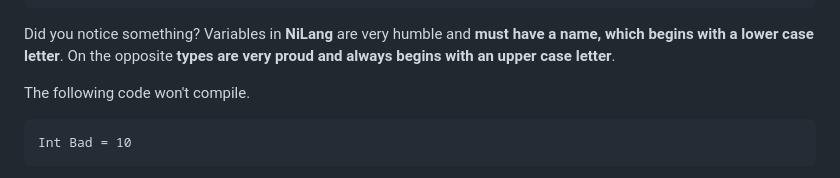
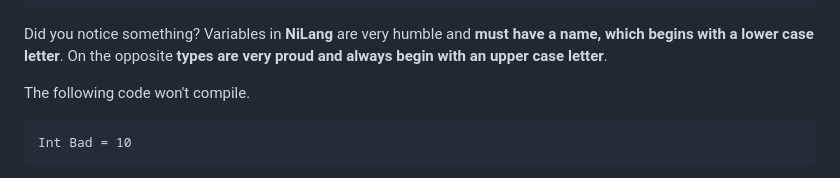
Before and after one commit to nikonru/NiLang, a Markdown page: README.md, the part around the change. Drawn GitHub-style.

````diff
--- a/README.md
+++ b/README.md
@@ -53,7 +53,7 @@ Dir direction = dir::front
 ```
 Did you notice something?
 Variables in **NiLang** are very humble and **must have a name, which begins with a lower case letter**.
-On the opposite **types are very proud and always begins with an upper case letter**.
+On the opposite **types are very proud and always begin with an upper case letter**.
 
 The following code won't compile.
 ```
````
